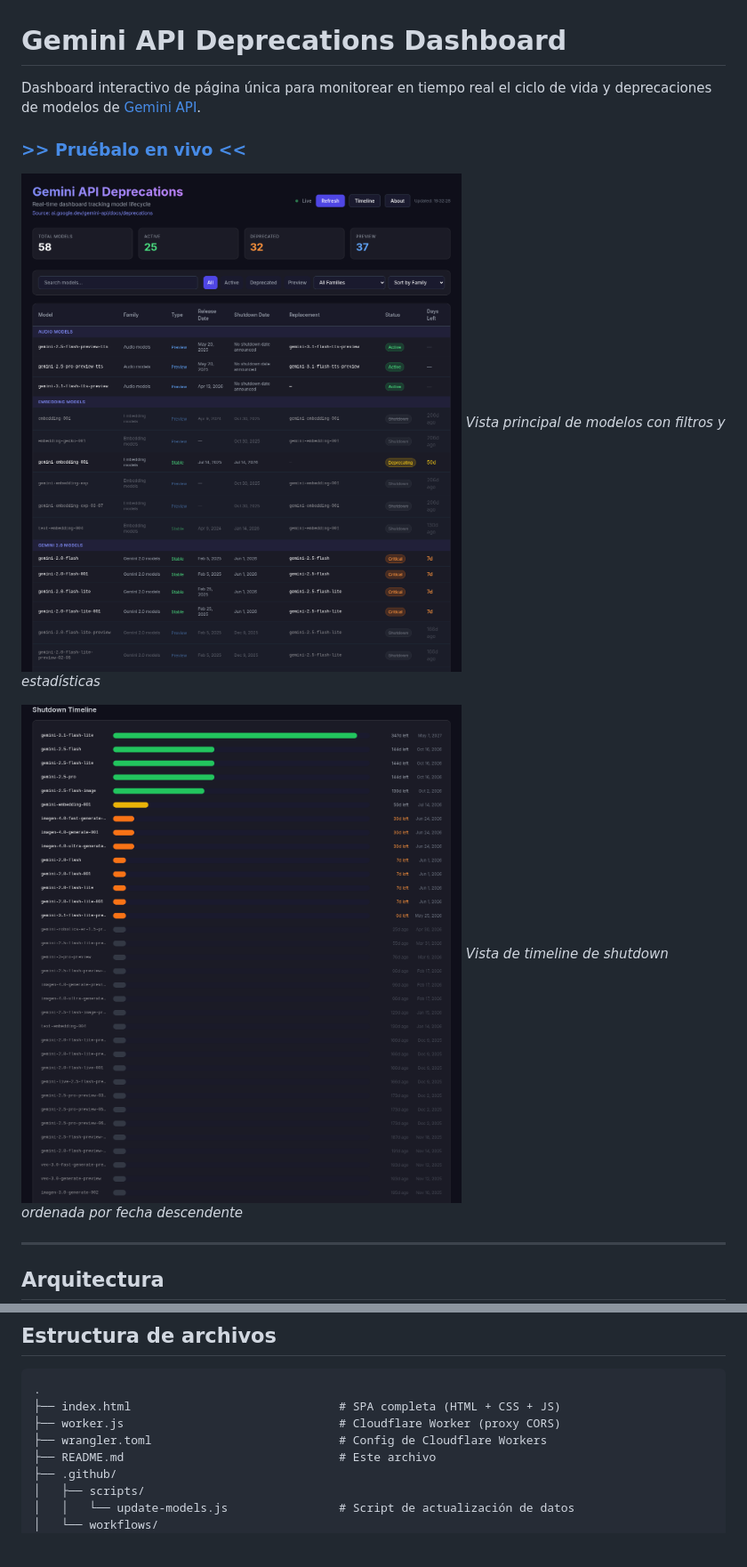
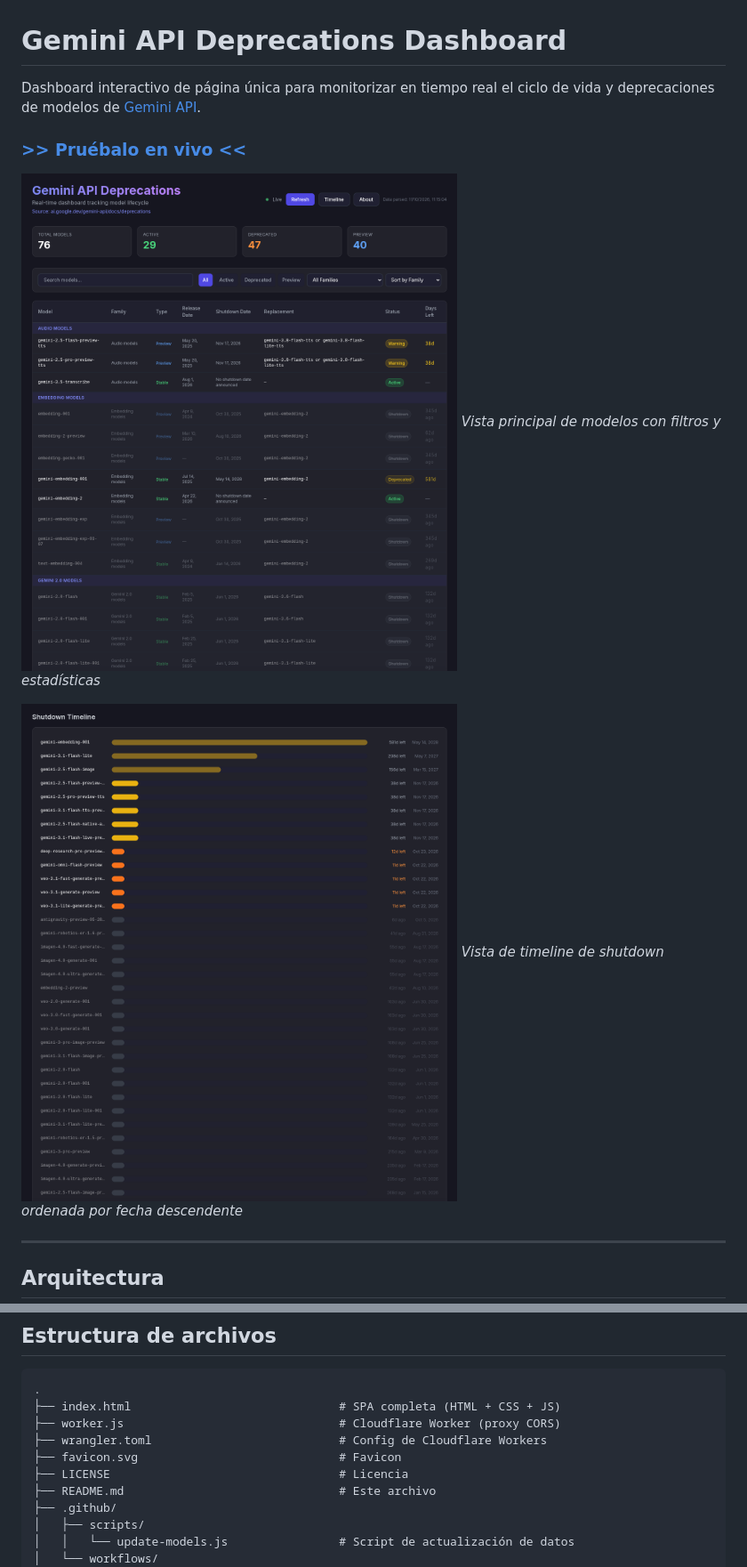
Before and after one commit to pfelipm/gemini-models, a Markdown page: README.md, 2 parts joined by grey strips. Shown: that part at 89% size. Drawn GitHub-style; pictures changed too: assets/Gemini-API-Deprecations-Dashboard-Models.png, assets/Gemini-API-Deprecations-Dashboard-Timeline.png; blank space fills up the shorter version.

```diff
--- a/README.md
+++ b/README.md
@@ -1,6 +1,6 @@
 # Gemini API Deprecations Dashboard
 
-Dashboard interactivo de página única para monitorear en tiempo real el ciclo de vida y deprecaciones de modelos de [Gemini API](https://ai.google.dev/gemini-api/docs/deprecations).
+Dashboard interactivo de página única para monitorizar en tiempo real el ciclo de vida y deprecaciones de modelos de [Gemini API](https://ai.google.dev/gemini-api/docs/deprecations).
 
 ### [>> Pruébalo en vivo <<](https://pfelipm.github.io/gemini-models/)
 
@@ -196,6 +198,8 @@ El botón "About" abre un modal con la foto del autor, nombre y enlaces a sus pe
 ├── index.html                              # SPA completa (HTML + CSS + JS)
 ├── worker.js                               # Cloudflare Worker (proxy CORS)
 ├── wrangler.toml                           # Config de Cloudflare Workers
+├── favicon.svg                             # Favicon
+├── LICENSE                                 # Licencia
 ├── README.md                               # Este archivo
 ├── .github/
 │   ├── scripts/
```
Also changed, not shown: other parts of README.md (+14 -12 lines), 2 other files.
